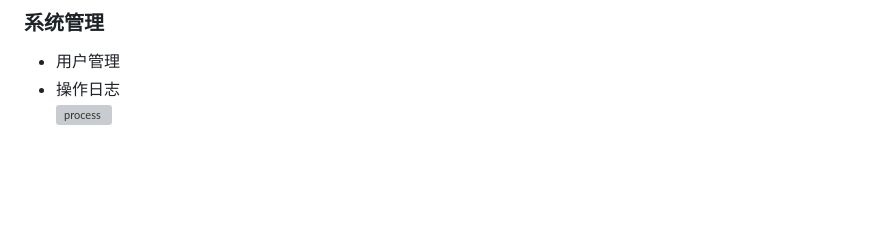
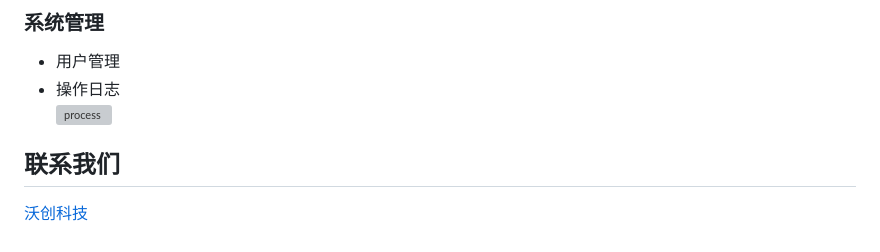
Before and after one commit to volchamp/Web_DataCenter, a Markdown page: README.md, the part around the change. Drawn GitHub-style; blank space fills up the shorter version; grey boxes are pictures that could not be loaded.

```diff
--- a/README.md
+++ b/README.md
@@ -44,3 +44,5 @@
 * 用户管理
 * 操作日志<br>
 ![process](https://raw.githubusercontent.com/volchamp/dataCenter-web/master/screenshot/log.png)
+## 联系我们
+[沃创科技](http://www.volchamp.com.cn/)
```
